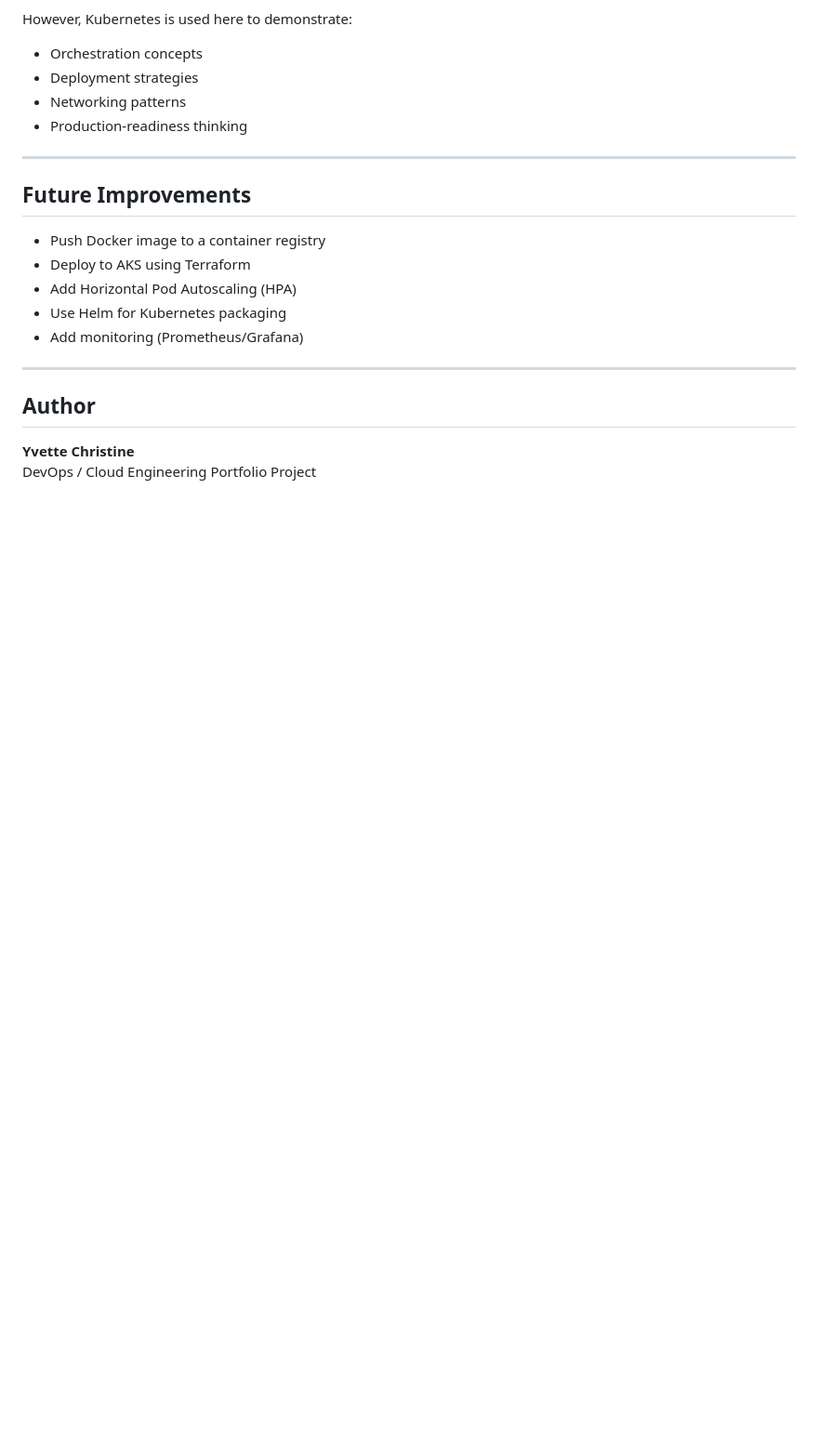
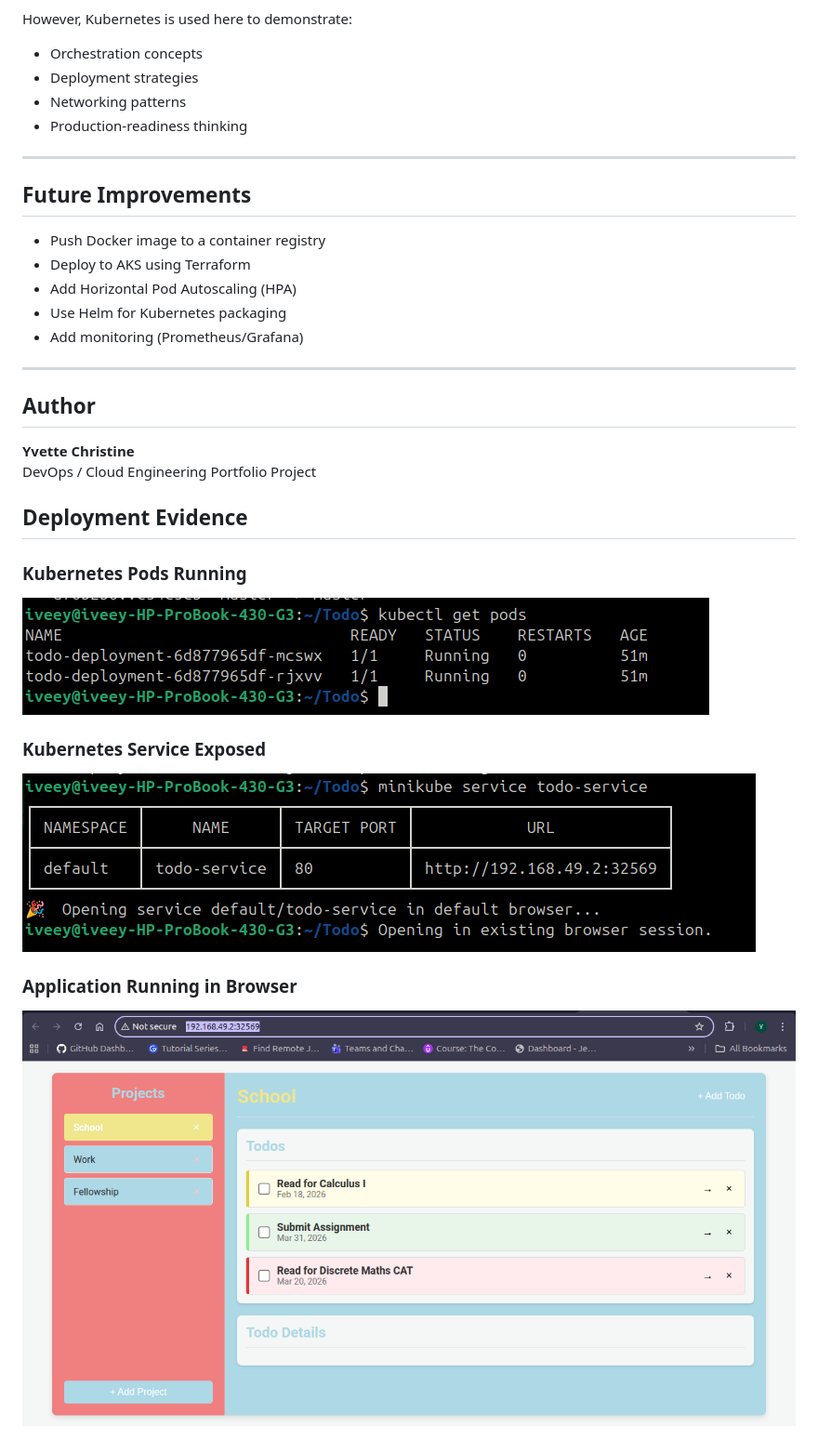
Before and after one commit to Poison-Iveey/ToDo, a Markdown page: README.md, the part around the change. Shown at 93% size. GitHub-like rendering; blank space fills up the shorter version.

Commit message:
Add deployment evidence section to README
Added deployment evidence section with screenshots of Kubernetes pods, service, and application.

```diff
--- a/README.md
+++ b/README.md
@@ -136,3 +136,14 @@ However, Kubernetes is used here to demonstrate:
 
 **Yvette Christine**
 DevOps / Cloud Engineering Portfolio Project
+
+## Deployment Evidence
+
+### Kubernetes Pods Running
+![Pods Running](screenshots/k8s-pods-running.png)
+
+### Kubernetes Service Exposed
+![Service Exposed](screenshots/k8s-service-exposed.png)
+
+### Application Running in Browser
+![App Running](screenshots/k8s-app-running.png)
```
